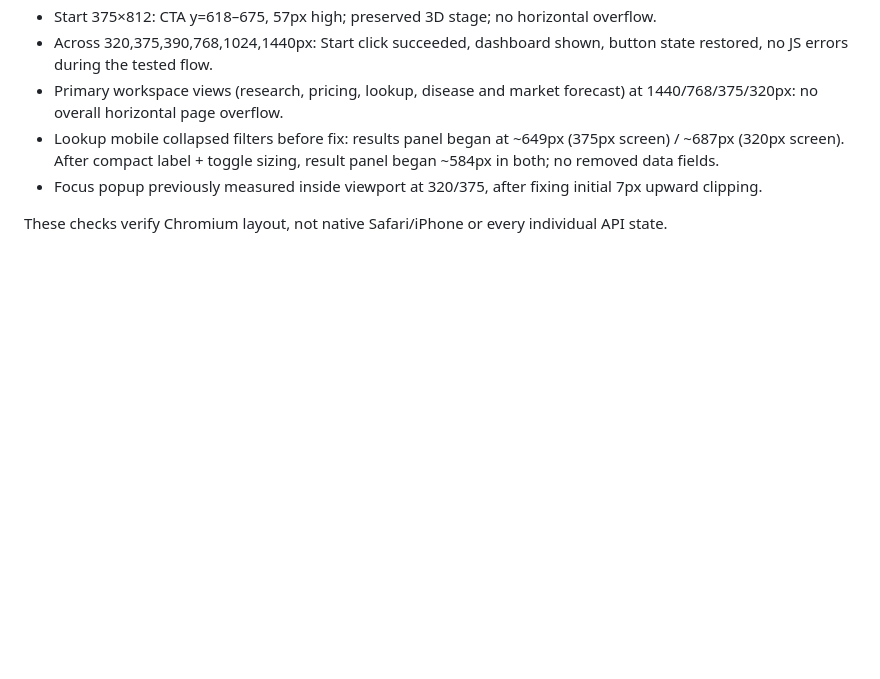
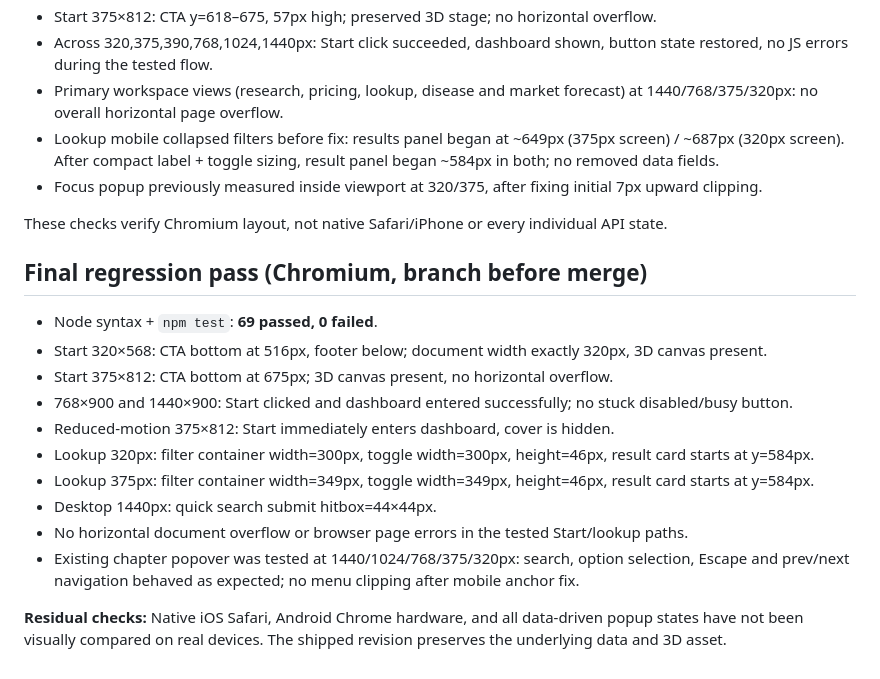
Before and after one commit to hungle2006/Pharmacy_app, a Markdown page: docs/ui-redesign/visual-element-audit-2026-11-15.md, the part around the change. Rendered like a GitHub page; blank space fills up the shorter version.

Commit message:
docs(qa): add measured final Chromium outcomes and remaining device checks

```diff
--- a/docs/ui-redesign/visual-element-audit-2026-11-15.md
+++ b/docs/ui-redesign/visual-element-audit-2026-11-15.md
@@ -59,3 +59,19 @@ Ngày rà soát: 15/11/2026. Scope: Start, workspace header, chapter selector, s
 - Focus popup previously measured inside viewport at 320/375, after fixing initial 7px upward clipping.
 
 These checks verify Chromium layout, not native Safari/iPhone or every individual API state.
+
+
+## Final regression pass (Chromium, branch before merge)
+
+- Node syntax + `npm test`: **69 passed, 0 failed**.
+- Start 320×568: CTA bottom at 516px, footer below; document width exactly 320px, 3D canvas present.
+- Start 375×812: CTA bottom at 675px; 3D canvas present, no horizontal overflow.
+- 768×900 and 1440×900: Start clicked and dashboard entered successfully; no stuck disabled/busy button.
+- Reduced-motion 375×812: Start immediately enters dashboard, cover is hidden.
+- Lookup 320px: filter container width=300px, toggle width=300px, height=46px, result card starts at y=584px.
+- Lookup 375px: filter container width=349px, toggle width=349px, height=46px, result card starts at y=584px.
+- Desktop 1440px: quick search submit hitbox=44×44px.
+- No horizontal document overflow or browser page errors in the tested Start/lookup paths.
+- Existing chapter popover was tested at 1440/1024/768/375/320px: search, option selection, Escape and prev/next navigation behaved as expected; no menu clipping after mobile anchor fix.
+
+**Residual checks:** Native iOS Safari, Android Chrome hardware, and all data-driven popup states have not been visually compared on real devices. The shipped revision preserves the underlying data and 3D asset.
```
